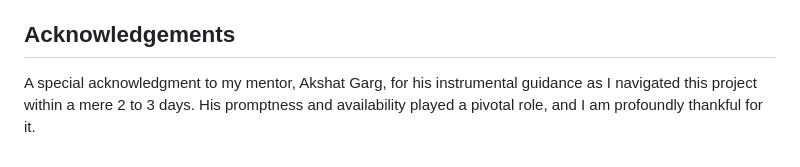
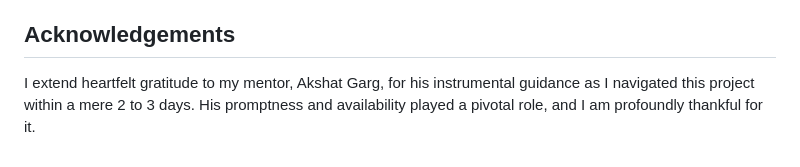
Before and after one commit to ibericoalex/ibericos-memory-game, a Markdown page: README.md, the part around the change printed below. Drawn GitHub-style.

```diff
--- a/README.md
+++ b/README.md
@@ -197,4 +197,4 @@ This repository can be cloned and run locally with the following steps:
 - All the photos displayed on the website were captured by me.
 
 ## **Acknowledgements**
-A special acknowledgment to my mentor, Akshat Garg, for his instrumental guidance as I navigated this project within a mere 2 to 3 days. His promptness and availability played a pivotal role, and I am profoundly thankful for it.
+I extend heartfelt gratitude to my mentor, Akshat Garg, for his instrumental guidance as I navigated this project within a mere 2 to 3 days. His promptness and availability played a pivotal role, and I am profoundly thankful for it.
```
Also changed, not shown: other parts of README.md (+8 -8 lines), TESTING.md (+28 -17 lines), assets/documentation/iphone13-modal.PNG (added), 2 other files.
